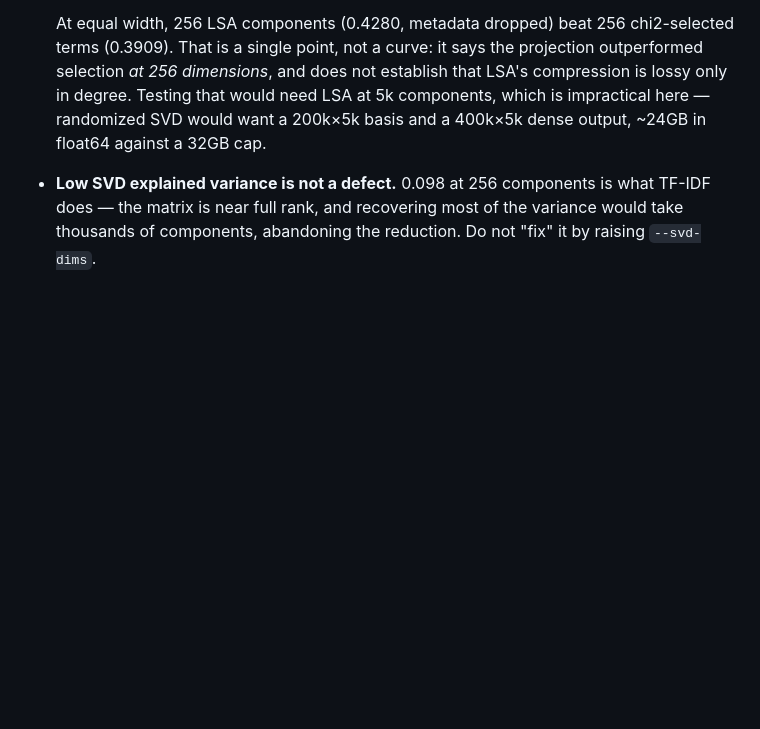
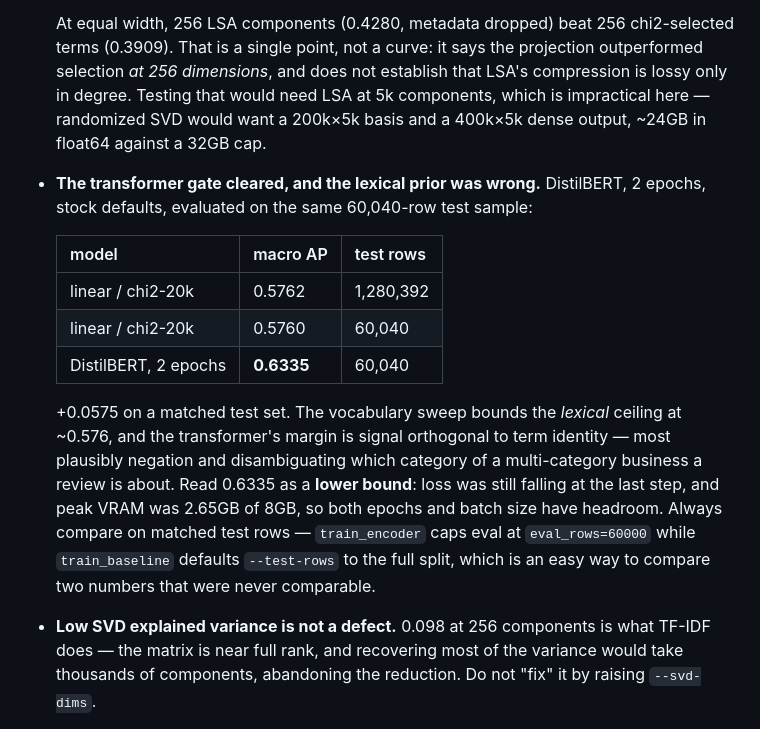
Before and after one commit to bobags2/yelp-review-intelligence, a Markdown page: CLAUDE.md, the part around the change. Rendered like a GitHub page; blank space fills up the shorter version.

Commit message:
The transformer gate clears: DistilBERT 0.6335 vs linear 0.5762
One configuration, two epochs, stock defaults, no tuning.

  linear / chi2-20k      macro AP 0.5762   test 1,280,392
  linear / chi2-20k      macro AP 0.5760   test    60,040
  DistilBERT, 2 epochs   macro AP 0.6335   test    60,040

+0.0575 macro AP on a matched test set, comfortably past the ~3 point bar
for justifying the serving complexity.

The two numbers were not comparable as first produced: train_encoder caps
its eval at eval_rows=60000 while train_baseline defaults --test-rows to
the whole split, so the encoder scored a 1-in-21 sample. Re-running the
linear arm at --test-rows 60000 lands on the identical 60,040 rows (same
seed, same fraction) and scores 0.5760 against 0.5762 on the full split, so
the sample is representative and the gap survives.

This falsifies the prior the vocabulary sweep suggested. The sweep bounds
the lexical ceiling at ~0.576 and shows a few thousand terms carry the
task, which looked like thin headroom for a contextual model. It bounds
term-identity signal only, and the transformer's margin is exactly the part
it could not measure -- most plausibly negation and disambiguating which
category of a multi-category business a review is about.

0.6335 is a lower bound rather than a result: training loss was still
falling monotonically at the final step, and peak VRAM was 2.65GB of 8GB,
so the run used neither the epochs nor the batch size available.

artifacts/encoder/ is re-exported so it is internally consistent again --
it briefly held a DistilBERT checkpoint over 50 real labels beside a stale
20-label MiniLM ONNX graph from the synthetic smoke run. The export's
faithfulness check passes at max |torch - onnx| = 3.815e-06 against a 1e-04
tolerance, with dynamic axes verified at batch=1 -> (1, 50).

Co-Authored-By: Claude Opus 5 <noreply@anthropic.com>
Claude-Session: https://claude.ai/code/session_0171D1Dd9ZPZkF9QAM276UXJ

```diff
--- a/CLAUDE.md
+++ b/CLAUDE.md
@@ -103,6 +103,15 @@ These are load-bearing decisions, each with a comment at its site explaining why
   What the curve licenses: the *lexical* ceiling is ~0.576 and a few thousand terms carry the task, which is a weak prior for a contextual model. It does **not** bound what a transformer can reach — signal orthogonal to term identity (negation, which category of a multi-category business a review is about) is untested by it.
 
   At equal width, 256 LSA components (0.4280, metadata dropped) beat 256 chi2-selected terms (0.3909). That is a single point, not a curve: it says the projection outperformed selection *at 256 dimensions*, and does not establish that LSA's compression is lossy only in degree. Testing that would need LSA at 5k components, which is impractical here — randomized SVD would want a 200k×5k basis and a 400k×5k dense output, ~24GB in float64 against a 32GB cap.
+- **The transformer gate cleared, and the lexical prior was wrong.** DistilBERT, 2 epochs, stock defaults, evaluated on the same 60,040-row test sample:
+
+  | model | macro AP | test rows |
+  |---|---|---|
+  | linear / chi2-20k | 0.5762 | 1,280,392 |
+  | linear / chi2-20k | 0.5760 | 60,040 |
+  | DistilBERT, 2 epochs | **0.6335** | 60,040 |
+
+  +0.0575 on a matched test set. The vocabulary sweep bounds the *lexical* ceiling at ~0.576, and the transformer's margin is signal orthogonal to term identity — most plausibly negation and disambiguating which category of a multi-category business a review is about. Read 0.6335 as a **lower bound**: loss was still falling at the last step, and peak VRAM was 2.65GB of 8GB, so both epochs and batch size have headroom. Always compare on matched test rows — `train_encoder` caps eval at `eval_rows=60000` while `train_baseline` defaults `--test-rows` to the full split, which is an easy way to compare two numbers that were never comparable.
 - **Low SVD explained variance is not a defect.** 0.098 at 256 components is what TF-IDF does — the matrix is near full rank, and recovering most of the variance would take thousands of components, abandoning the reduction. Do not "fix" it by raising `--svd-dims`.
 - **Two label slots are the same label.** `Beer` and `Wine & Spirits` both cover exactly 2413 businesses and score identically to four decimals — Yelp's "Beer, Wine & Spirits" split into perfectly co-occurring labels. They consume two of the 50 slots and are double-counted in macro AP.
 - **Metrics are reported against their prevalence floor** (`train_baseline.evaluate` emits a `lift` column). An AP without its floor is not a result.
```
